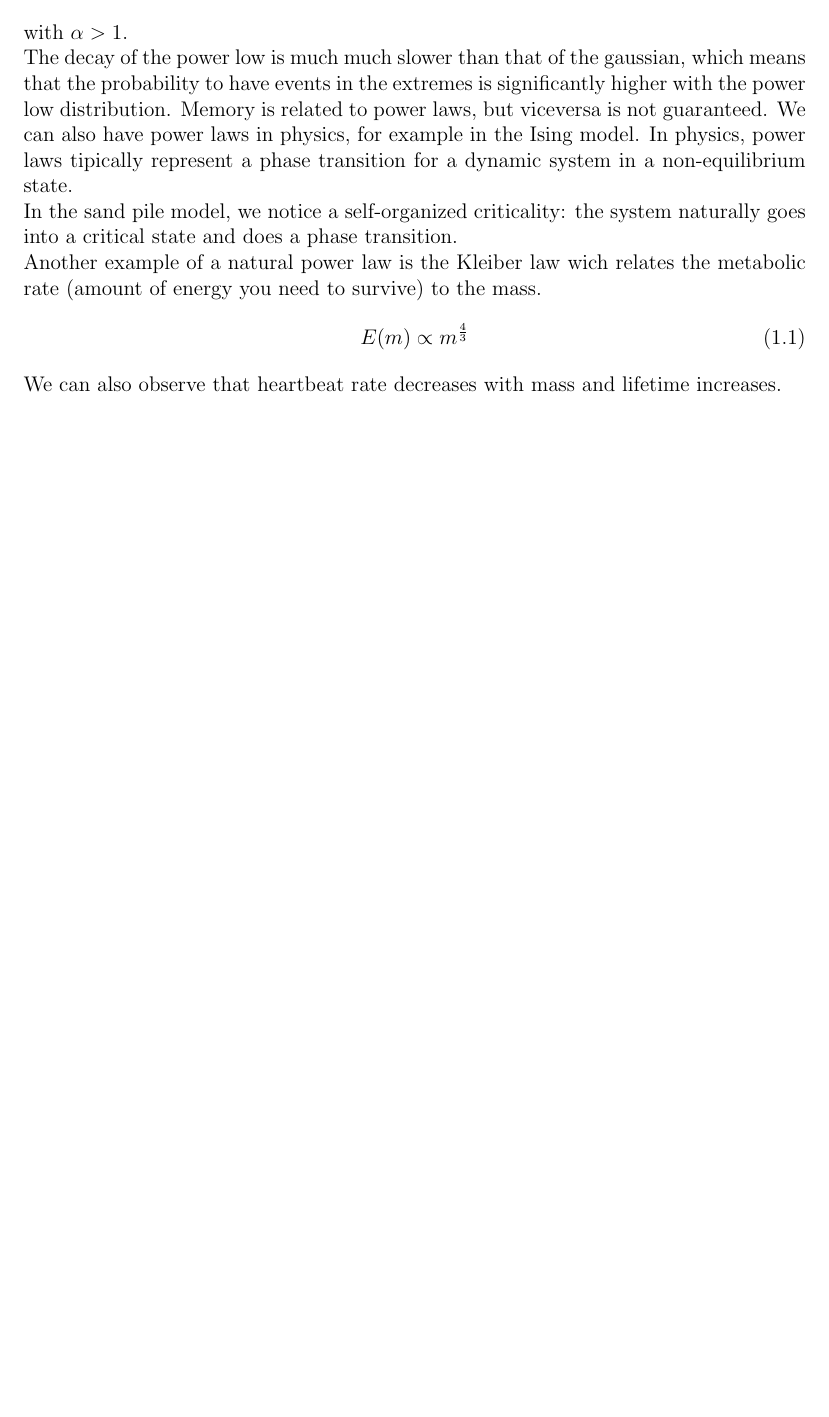
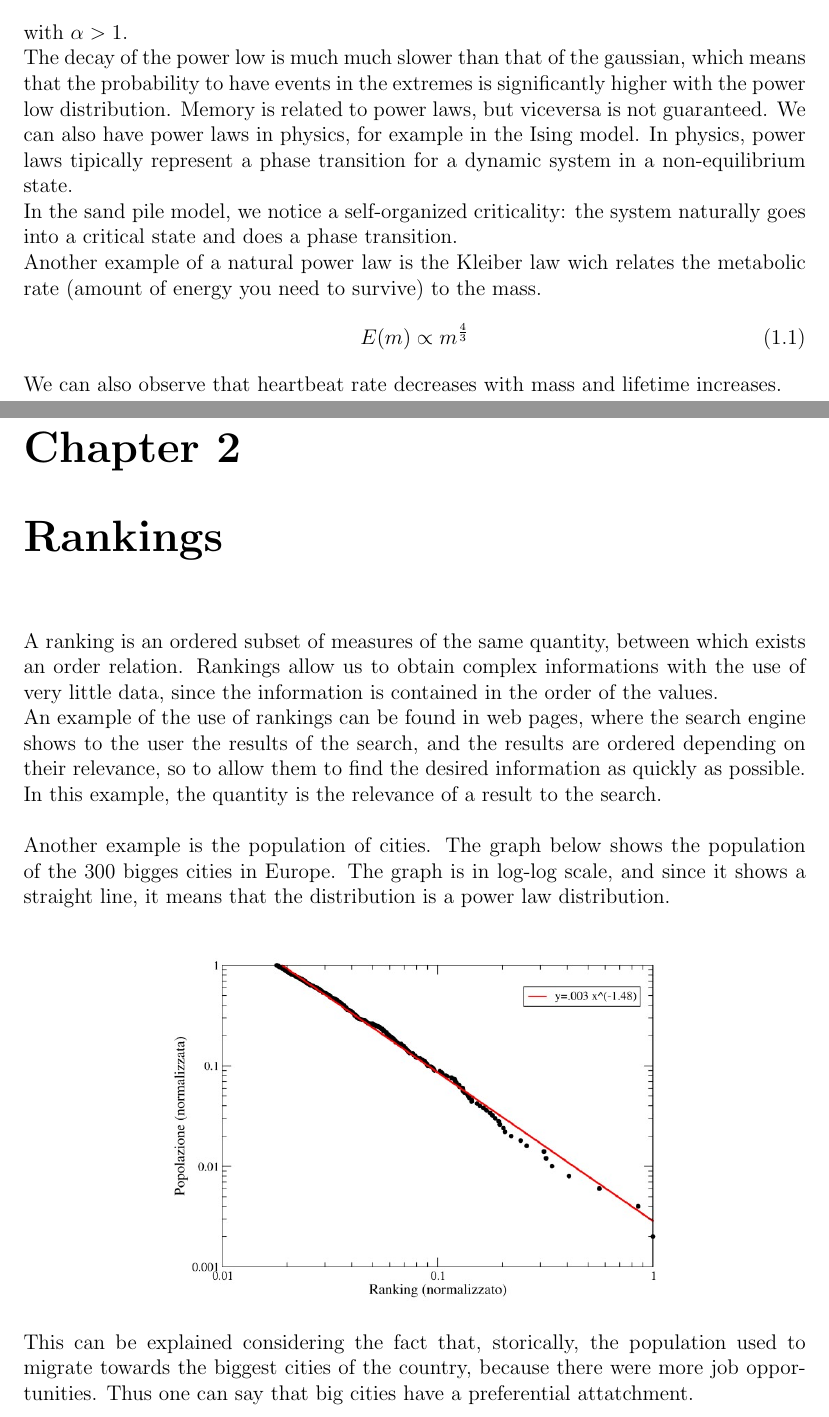
Before and after one commit to Grufoony/Physics_Unibo, a LaTeX book (latex/Complex_Systems/main.tex, which reads latex/Complex_Systems/ranking.tex): part of page 7 of 7 before the commit and two parts of pages 7 and 9 of 10 after it, the two joined at a grey line, cut so that both start at the same text, the shorter picture padded with empty space. Compiled offline with pdfLaTeX.

Commit message:
Added rankings chapter

```diff
--- /dev/null
+++ b/latex/Complex_Systems/ranking.tex
@@ -0,0 +1,11 @@
+\chapter{Rankings}
+A ranking is an ordered subset of measures of the same quantity, between which exists an order relation. Rankings allow us to obtain complex informations with the use of very little data, since the information is contained in the order of the values. \\
+An example of the use of rankings can be found in web pages, where the search engine shows to the user the results of the search, and the results are ordered depending on their relevance, so to allow them to find the desired information as quickly as possible. \\
+In this example, the quantity is the relevance of a result to the search. \\ \\
+Another example is the population of cities. The graph below shows the population of the 300 bigges cities in Europe. The graph is in log-log scale, and since it shows a straight line, it means that the distribution is a power law distribution. \\
+\begin{center}
+	\includegraphics[scale=0.65]{cities_ranking.jpg}
+\end{center}
+This can be explained considering the fact that, storically, the population used to migrate towards the biggest cities of the country, because there were more job opportunities. Thus one can say that big cities have a preferential attatchment. \\ \\
+Let $x$ be a random variable and $\{x_1,x_2, . . . , x_N\}$ a sample of experimental observations of the variable, ordered in such a way that $x_1 \geq x_2 \geq . \ . \ . \ \geq x_N$. \\
+Then, the ranking distribution is created by assigning to the position $j$ in the order the corresponding value in the sampe, which is given by the map $x_j = f(j)$. Also, usually the elements are normalized like $y_j = x_j/x_1$. \\
```
Also changed, not shown: latex/Complex_Systems/main.tex (+1 -0 lines), latex/Complex_Systems/cities_ranking.jpg (added), latex/Complex_Systems/ranking.tex (11 more changed lines).
